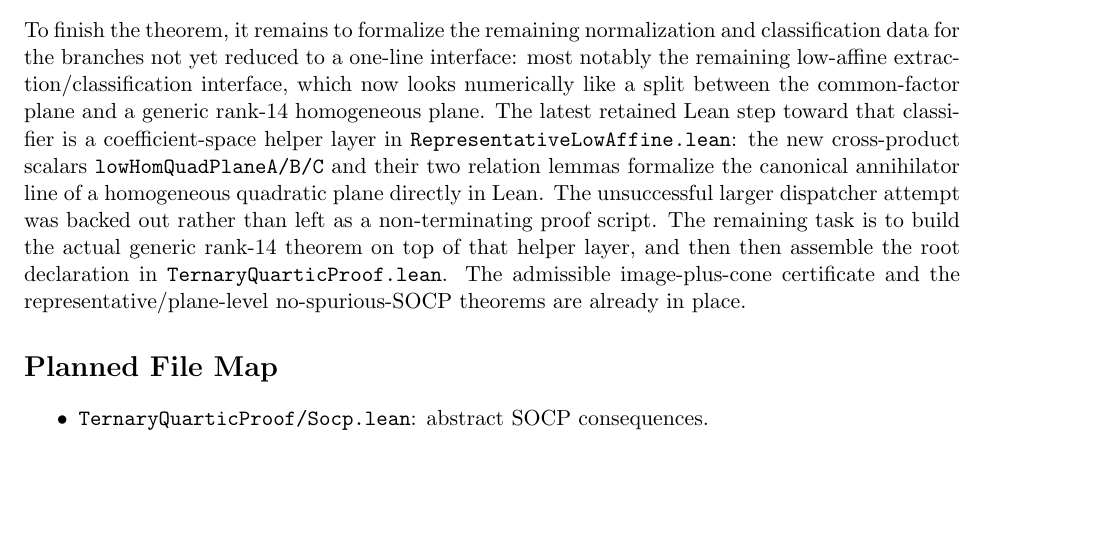
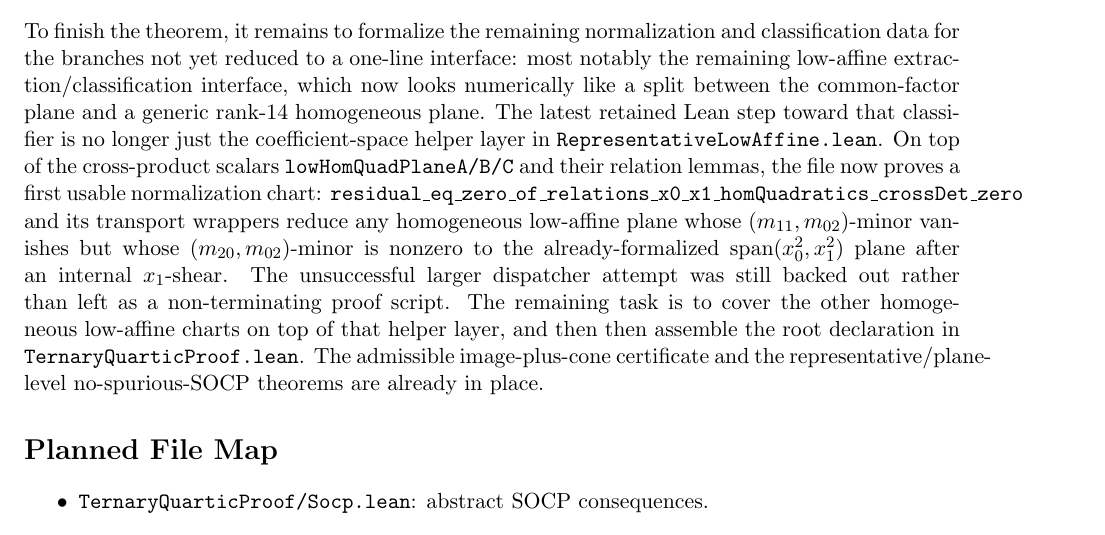
Before and after one commit to yuanchenyang/nonconvex_sos_landscape, a LaTeX document (writeup/blueprint.tex): part of page 25 of 26, cut so that both start at the same text, the shorter picture padded with empty space. Compiled offline with pdfLaTeX.

Commit message:
Add low-affine homogeneous cross-chart theorem

```diff
--- a/writeup/blueprint.tex
+++ b/writeup/blueprint.tex
@@ -1868,13 +1868,18 @@ classification data for the branches not yet reduced to a one-line interface:
 most notably the remaining low-affine extraction/classification interface,
 which now looks numerically like a split between the common-factor plane and a
 generic rank-\(14\) homogeneous plane. The latest retained Lean step toward that
-classifier is a coefficient-space helper layer in
-\texttt{RepresentativeLowAffine.lean}: the new cross-product scalars
-\texttt{lowHomQuadPlaneA/B/C} and their two relation lemmas formalize the
-canonical annihilator line of a homogeneous quadratic plane directly in Lean.
-The unsuccessful larger dispatcher attempt was backed out rather than left as a
-non-terminating proof script. The remaining task is to build the actual generic
-rank-\(14\) theorem on top of that helper layer, and then
+classifier is no longer just the coefficient-space helper layer in
+\texttt{RepresentativeLowAffine.lean}. On top of the cross-product scalars
+\texttt{lowHomQuadPlaneA/B/C} and their relation lemmas, the file now proves a
+first usable normalization chart:
+\texttt{residual\_eq\_zero\_of\_relations\_x0\_x1\_homQuadratics\_crossDet\_zero}
+and its transport wrappers reduce any homogeneous low-affine plane whose
+\((m_{11},m_{02})\)-minor vanishes but whose \((m_{20},m_{02})\)-minor is
+nonzero to the already-formalized \(\operatorname{span}(x_0^2,x_1^2)\) plane
+after an internal \(x_1\)-shear. The unsuccessful larger dispatcher attempt was
+still backed out rather than left as a non-terminating proof script. The
+remaining task is to cover the other homogeneous low-affine charts on top of
+that helper layer, and then
 then assemble the root declaration in
 \texttt{TernaryQuarticProof.lean}. The admissible image-plus-cone certificate
 and the representative/plane-level no-spurious-SOCP theorems are already in
```
Also changed, not shown: writeup/exploration_log.tex (+12 -3 lines), 1 other file.
